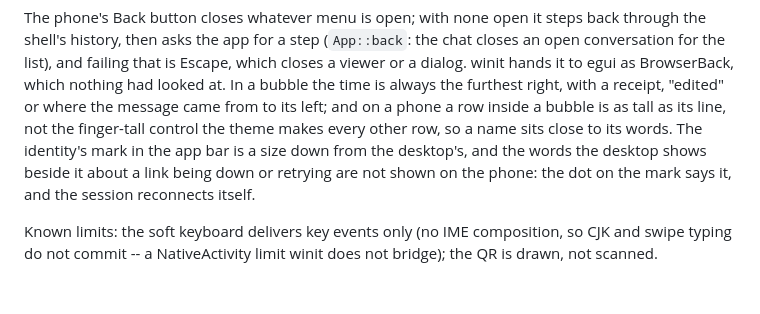
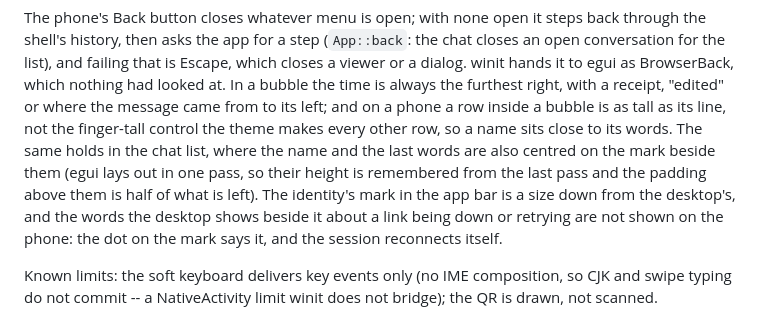
Before and after one commit to wave-cl/sigil-android, a Markdown page: docs/design.md, the part around the change. Rendered like a GitHub page; blank space fills up the shorter version.

Commit message:
Design notes: the list's lines sit close, centred on the mark

```diff
--- a/docs/design.md
+++ b/docs/design.md
@@ -134,7 +134,10 @@ it to egui as BrowserBack, which nothing had looked at. In a bubble the
 time is always the furthest right, with a receipt, "edited" or where
 the message came from to its left; and on a phone a row inside a bubble
 is as tall as its line, not the finger-tall control the theme makes
-every other row, so a name sits close to its words. The identity's mark in the app
+every other row, so a name sits close to its words. The same holds in the chat list, where
+the name and the last words are also centred on the mark beside them
+(egui lays out in one pass, so their height is remembered from the last
+pass and the padding above them is half of what is left). The identity's mark in the app
 bar is a size down from the desktop's, and the words the desktop shows
 beside it about a link being down or retrying are not shown on the
 phone: the dot on the mark says it, and the session reconnects itself.
```
